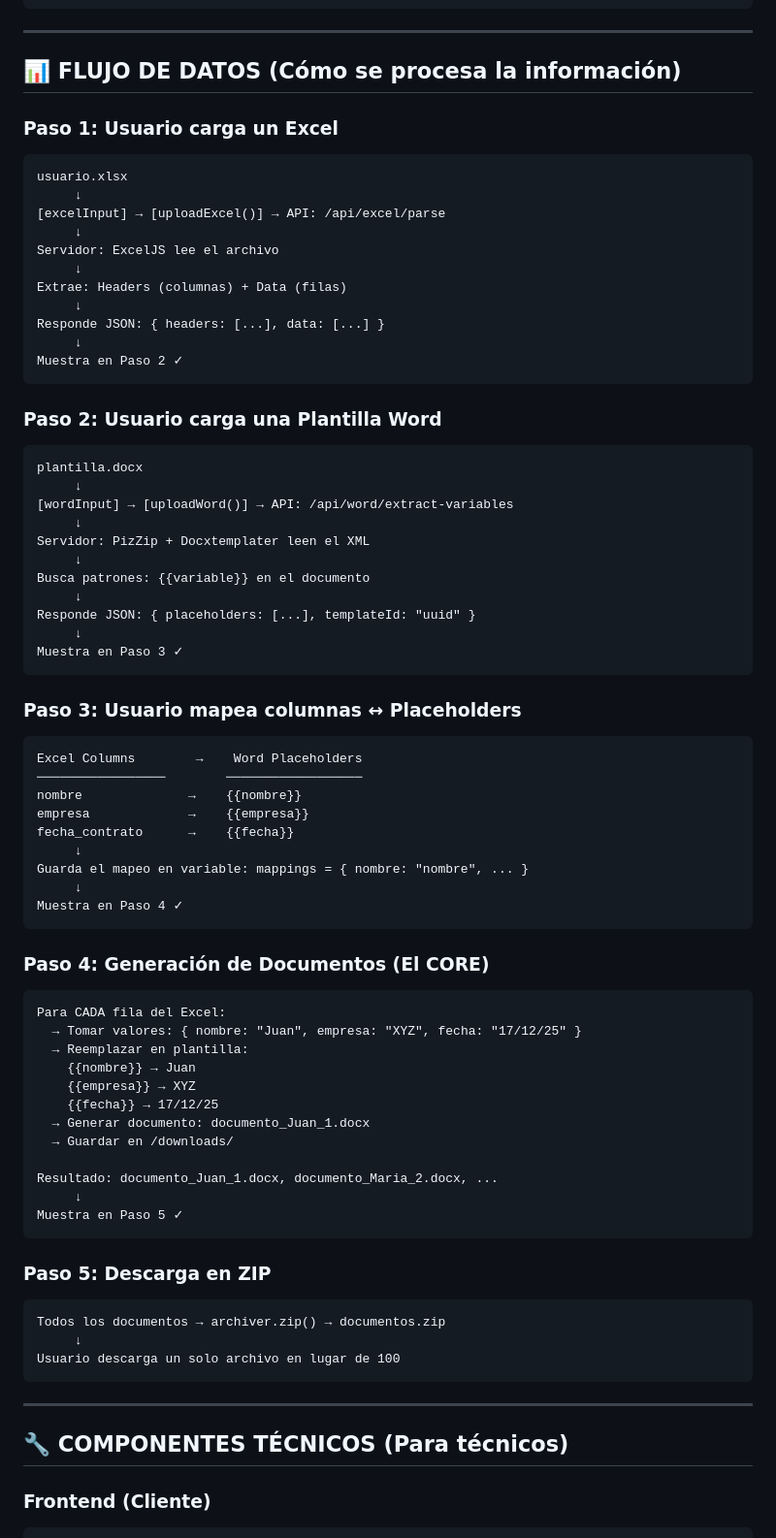
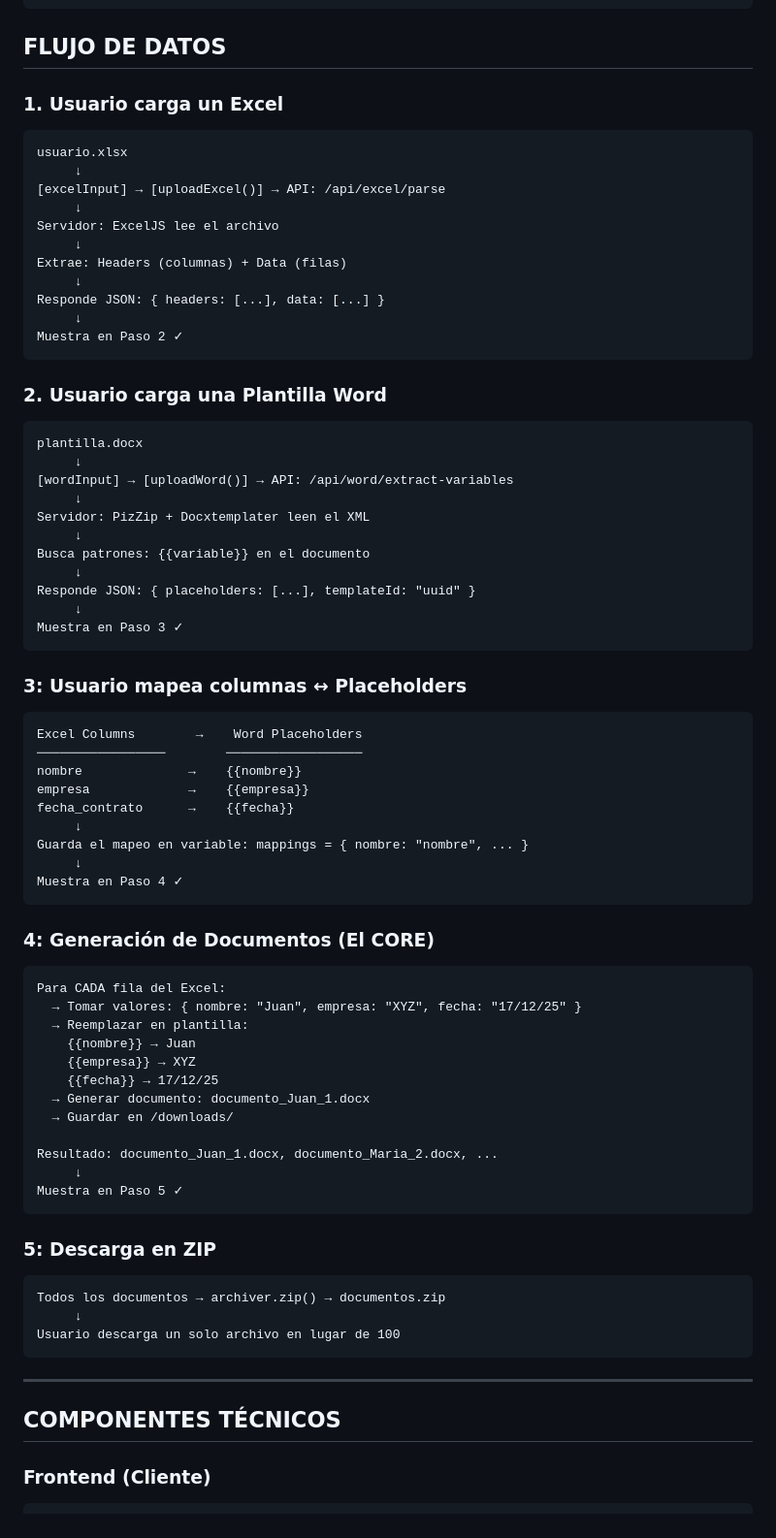
Before and after one commit to ingdave/DocuMapper, a Markdown page: ARQUITECTURA_Y_EXPLICACION.md, the part around one of its changes. Shown at 97% size. Drawn GitHub-style.

````diff
--- a/ARQUITECTURA_Y_EXPLICACION.md
+++ b/ARQUITECTURA_Y_EXPLICACION.md
@@ -41,11 +37,9 @@
 └─────────────────────────────────────────────────────────┘
 ```
 
----
+##  FLUJO DE DATOS
 
-## 📊 FLUJO DE DATOS (Cómo se procesa la información)
-
-### **Paso 1: Usuario carga un Excel**
+### **1. Usuario carga un Excel**
 ```
 usuario.xlsx
      ↓
@@ -60,7 +54,7 @@ Responde JSON: { headers: [...], data: [...] }
 Muestra en Paso 2 ✓
 ```
 
-### **Paso 2: Usuario carga una Plantilla Word**
+### **2. Usuario carga una Plantilla Word**
 ```
 plantilla.docx
      ↓
@@ -75,7 +69,7 @@ Responde JSON: { placeholders: [...], templateId: "uuid" }
 Muestra en Paso 3 ✓
 ```
 
-### **Paso 3: Usuario mapea columnas ↔ Placeholders**
+### **3: Usuario mapea columnas ↔ Placeholders**
 ```
 Excel Columns        →    Word Placeholders
 ─────────────────        ──────────────────
@@ -88,7 +82,7 @@ Guarda el mapeo en variable: mappings = { nombre: "nombre", ... }
 Muestra en Paso 4 ✓
 ```
 
-### **Paso 4: Generación de Documentos (El CORE)**
+### **4: Generación de Documentos (El CORE)**
 ```
 Para CADA fila del Excel:
   → Tomar valores: { nombre: "Juan", empresa: "XYZ", fecha: "17/12/25" }
@@ -104,7 +98,7 @@ Resultado: documento_Juan_1.docx, documento_Maria_2.docx, ...
 Muestra en Paso 5 ✓
 ```
 
-### **Paso 5: Descarga en ZIP**
+### **5: Descarga en ZIP**
 ```
 Todos los documentos → archiver.zip() → documentos.zip
      ↓
@@ -113,7 +107,7 @@ Usuario descarga un solo archivo en lugar de 100
 
 ---
 
-## 🔧 COMPONENTES TÉCNICOS (Para técnicos)
+## COMPONENTES TÉCNICOS
 
 ### **Frontend (Cliente)**
 ```
````
Also changed, not shown: other parts of ARQUITECTURA_Y_EXPLICACION.md (+17 -41 lines).
